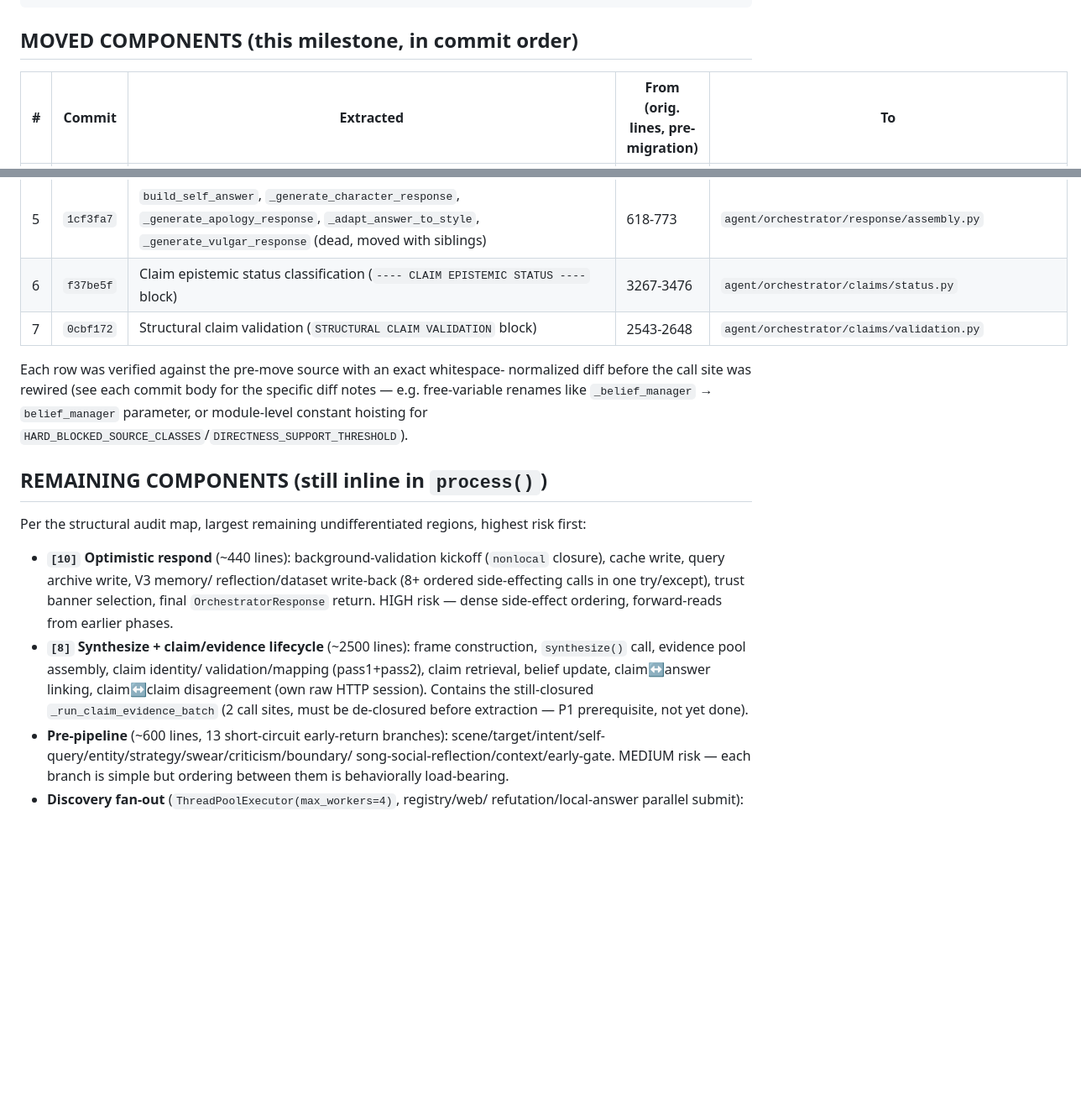
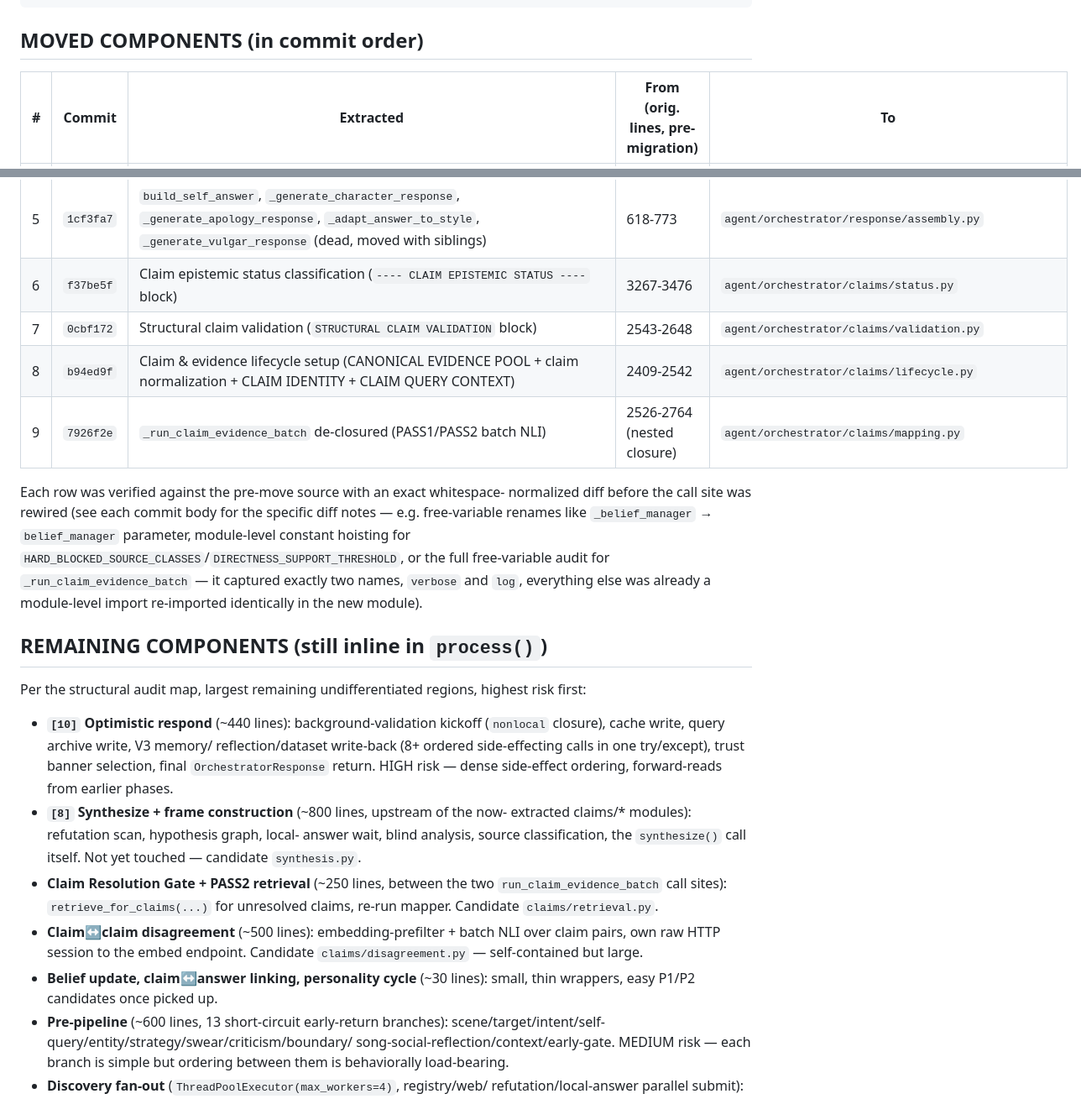
Before and after one commit to ispolkom/yandi, a Markdown page: YANDI_ORCHESTRATOR_MODULARIZATION.md, 2 parts joined by grey strips. Shown at 84% size. GitHub-like rendering; blank space fills up the shorter version.

````diff
--- a/YANDI_ORCHESTRATOR_MODULARIZATION.md
+++ b/YANDI_ORCHESTRATOR_MODULARIZATION.md
@@ -98,7 +104,7 @@ agent/orchestrator/
         assembly.py          ✅ DONE
 ```
 
-## MOVED COMPONENTS (this milestone, in commit order)
+## MOVED COMPONENTS (in commit order)
 
 | # | Commit | Extracted | From (orig. lines, pre-migration) | To |
 |---|---|---|---|---|
@@ -109,12 +115,17 @@ agent/orchestrator/
 | 5 | `1cf3fa7` | `build_self_answer`, `_generate_character_response`, `_generate_apology_response`, `_adapt_answer_to_style`, `_generate_vulgar_response` (dead, moved with siblings) | 618-773 | `agent/orchestrator/response/assembly.py` |
 | 6 | `f37be5f` | Claim epistemic status classification (`---- CLAIM EPISTEMIC STATUS ----` block) | 3267-3476 | `agent/orchestrator/claims/status.py` |
 | 7 | `0cbf172` | Structural claim validation (`STRUCTURAL CLAIM VALIDATION` block) | 2543-2648 | `agent/orchestrator/claims/validation.py` |
+| 8 | `b94ed9f` | Claim & evidence lifecycle setup (CANONICAL EVIDENCE POOL + claim normalization + CLAIM IDENTITY + CLAIM QUERY CONTEXT) | 2409-2542 | `agent/orchestrator/claims/lifecycle.py` |
+| 9 | `7926f2e` | `_run_claim_evidence_batch` de-closured (PASS1/PASS2 batch NLI) | 2526-2764 (nested closure) | `agent/orchestrator/claims/mapping.py` |
 
 Each row was verified against the pre-move source with an exact whitespace-
 normalized diff before the call site was rewired (see each commit body for
 the specific diff notes — e.g. free-variable renames like `_belief_manager`
-→ `belief_manager` parameter, or module-level constant hoisting for
-`HARD_BLOCKED_SOURCE_CLASSES`/`DIRECTNESS_SUPPORT_THRESHOLD`).
+→ `belief_manager` parameter, module-level constant hoisting for
+`HARD_BLOCKED_SOURCE_CLASSES`/`DIRECTNESS_SUPPORT_THRESHOLD`, or the full
+free-variable audit for `_run_claim_evidence_batch` — it captured exactly
+two names, `verbose` and `log`, everything else was already a module-level
+import re-imported identically in the new module).
 
 ## REMAINING COMPONENTS (still inline in `process()`)
 
@@ -126,12 +137,18 @@ highest risk first:
   reflection/dataset write-back (8+ ordered side-effecting calls in one
   try/except), trust banner selection, final `OrchestratorResponse` return.
   HIGH risk — dense side-effect ordering, forward-reads from earlier phases.
-- **`[8]` Synthesize + claim/evidence lifecycle** (~2500 lines): frame
-  construction, `synthesize()` call, evidence pool assembly, claim identity/
-  validation/mapping (pass1+pass2), claim retrieval, belief update,
-  claim↔answer linking, claim↔claim disagreement (own raw HTTP session).
-  Contains the still-closured `_run_claim_evidence_batch` (2 call sites,
-  must be de-closured before extraction — P1 prerequisite, not yet done).
+- **`[8]` Synthesize + frame construction** (~800 lines, upstream of the now-
+  extracted claims/* modules): refutation scan, hypothesis graph, local-
+  answer wait, blind analysis, source classification, the `synthesize()`
+  call itself. Not yet touched — candidate `synthesis.py`.
+- **Claim Resolution Gate + PASS2 retrieval** (~250 lines, between the two
+  `run_claim_evidence_batch` call sites): `retrieve_for_claims(...)` for
+  unresolved claims, re-run mapper. Candidate `claims/retrieval.py`.
+- **Claim↔claim disagreement** (~500 lines): embedding-prefilter + batch NLI
+  over claim pairs, own raw HTTP session to the embed endpoint. Candidate
+  `claims/disagreement.py` — self-contained but large.
+- **Belief update, claim↔answer linking, personality cycle** (~30 lines):
+  small, thin wrappers, easy P1/P2 candidates once picked up.
 - **Pre-pipeline** (~600 lines, 13 short-circuit early-return branches):
   scene/target/intent/self-query/entity/strategy/swear/criticism/boundary/
   song-social-reflection/context/early-gate. MEDIUM risk — each branch is
````
Also changed, not shown: other parts of YANDI_ORCHESTRATOR_MODULARIZATION.md (+69 -55 lines).
